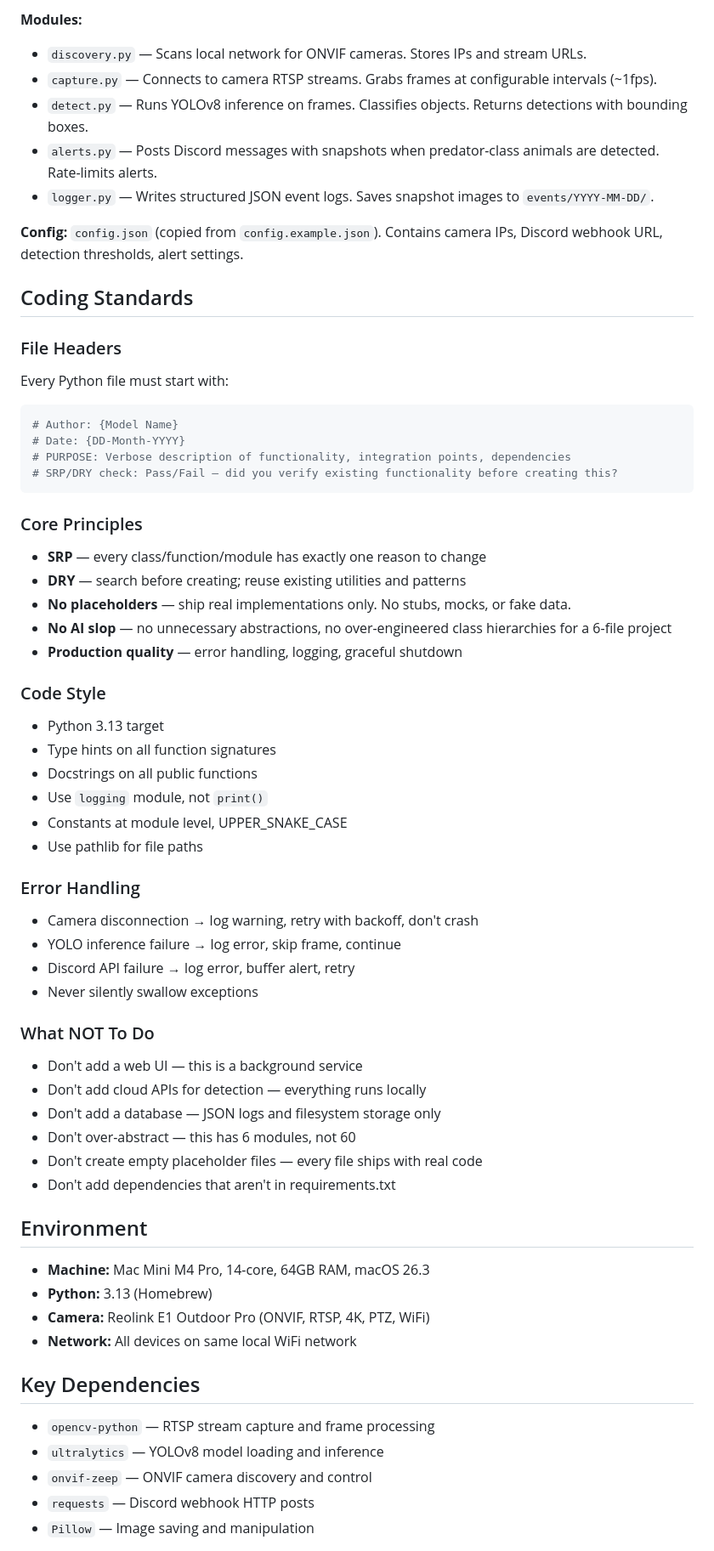
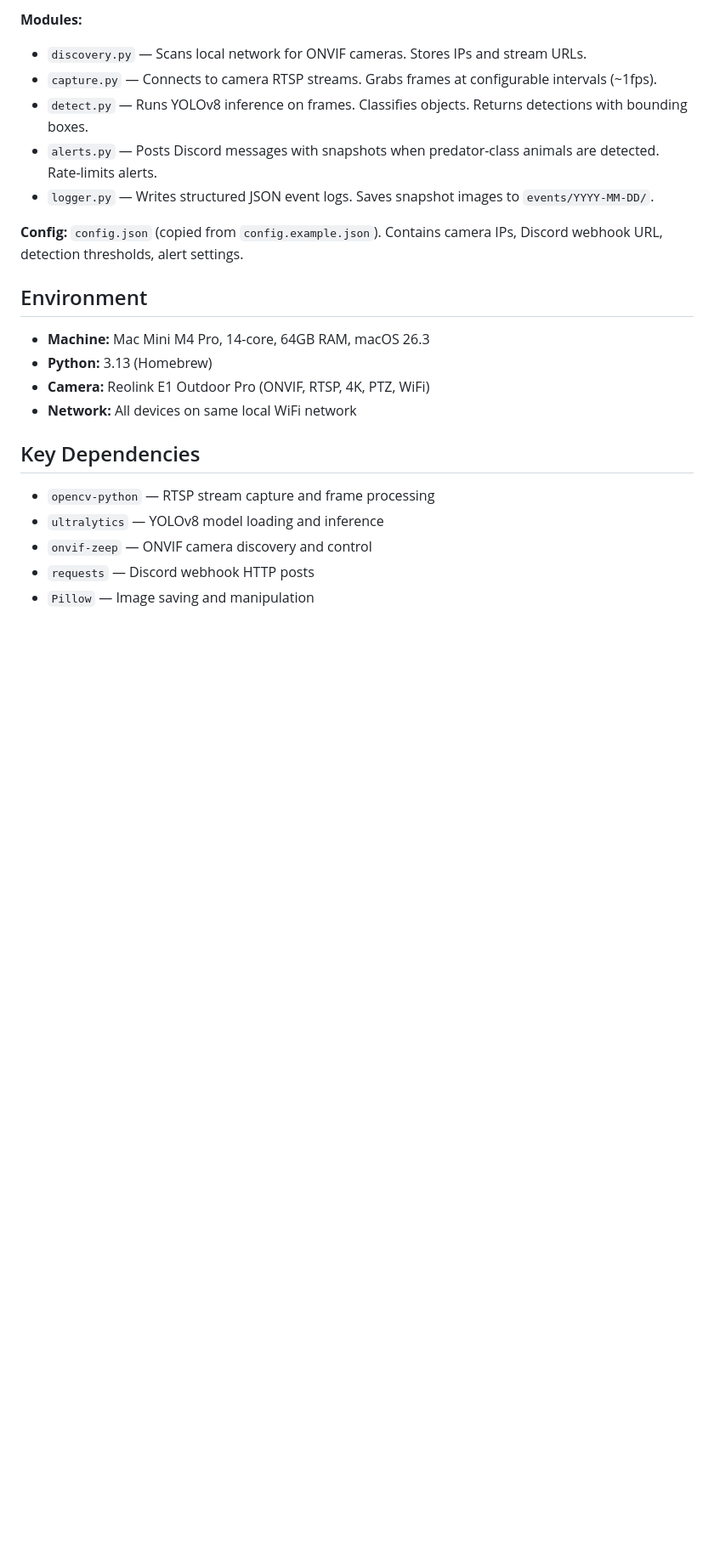
Before and after one commit to VoynichLabs/farm-guardian, a Markdown page: CLAUDE.md, the part around one of its changes. Shown at 85% size. Rendered like a GitHub page; blank space fills up the shorter version.

````diff
--- a/CLAUDE.md
+++ b/CLAUDE.md
@@ -38,46 +38,6 @@ Read `PLAN.md` for the full architecture document with module specifications.
 
 **Config:** `config.json` (copied from `config.example.json`). Contains camera IPs, Discord webhook URL, detection thresholds, alert settings.
 
-## Coding Standards
-
-### File Headers
-Every Python file must start with:
-```python
-# Author: {Model Name}
-# Date: {DD-Month-YYYY}
-# PURPOSE: Verbose description of functionality, integration points, dependencies
-# SRP/DRY check: Pass/Fail — did you verify existing functionality before creating this?
-```
-
-### Core Principles
-- **SRP** — every class/function/module has exactly one reason to change
-- **DRY** — search before creating; reuse existing utilities and patterns
-- **No placeholders** — ship real implementations only. No stubs, mocks, or fake data.
-- **No AI slop** — no unnecessary abstractions, no over-engineered class hierarchies for a 6-file project
-- **Production quality** — error handling, logging, graceful shutdown
-
-### Code Style
-- Python 3.13 target
-- Type hints on all function signatures
-- Docstrings on all public functions
-- Use `logging` module, not `print()`
-- Constants at module level, UPPER_SNAKE_CASE
-- Use pathlib for file paths
-
-### Error Handling
-- Camera disconnection → log warning, retry with backoff, don't crash
-- YOLO inference failure → log error, skip frame, continue
-- Discord API failure → log error, buffer alert, retry
-- Never silently swallow exceptions
-
-### What NOT To Do
-- Don't add a web UI — this is a background service
-- Don't add cloud APIs for detection — everything runs locally
-- Don't add a database — JSON logs and filesystem storage only
-- Don't over-abstract — this has 6 modules, not 60
-- Don't create empty placeholder files — every file ships with real code
-- Don't add dependencies that aren't in requirements.txt
-
 ## Environment
 
 - **Machine:** Mac Mini M4 Pro, 14-core, 64GB RAM, macOS 26.3
````
Also changed, not shown: other parts of CLAUDE.md (+87 -0 lines).
